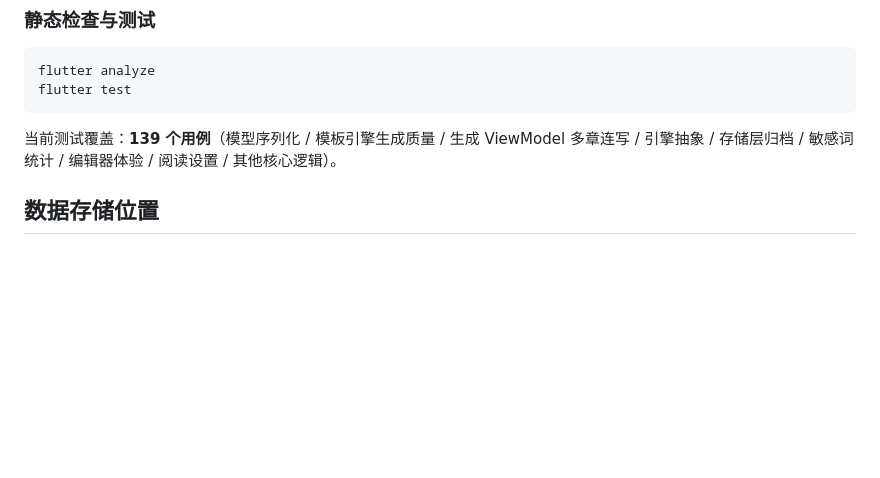
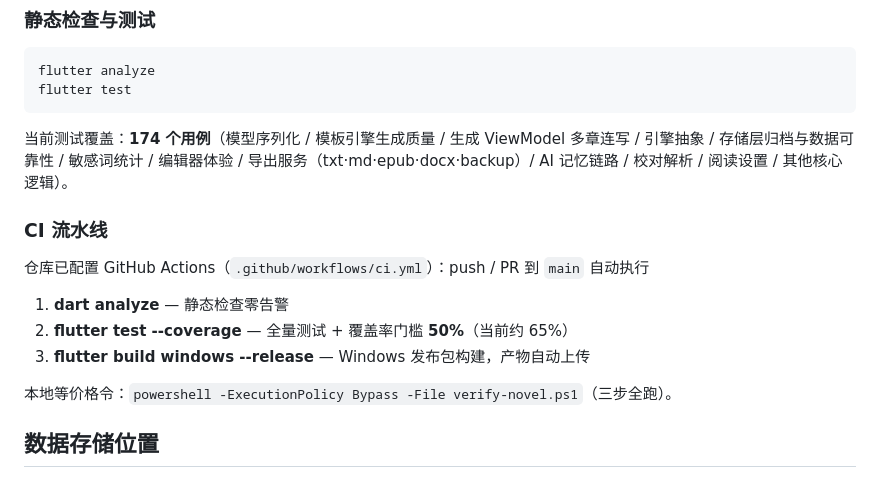
Before and after one commit to fengxingxuerong/write, a Markdown page: README.md, the part around one of its changes. Rendered like a GitHub page; blank space fills up the shorter version.

Commit message:
docs: 更新 README 测试用例数 174 + CI 流水线说明

````diff
--- a/README.md
+++ b/README.md
@@ -131,7 +133,17 @@ flutter analyze
 flutter test
 ```
 
-当前测试覆盖：**139 个用例**（模型序列化 / 模板引擎生成质量 / 生成 ViewModel 多章连写 / 引擎抽象 / 存储层归档 / 敏感词统计 / 编辑器体验 / 阅读设置 / 其他核心逻辑）。
+当前测试覆盖：**174 个用例**（模型序列化 / 模板引擎生成质量 / 生成 ViewModel 多章连写 / 引擎抽象 / 存储层归档与数据可靠性 / 敏感词统计 / 编辑器体验 / 导出服务（txt·md·epub·docx·backup）/ AI 记忆链路 / 校对解析 / 阅读设置 / 其他核心逻辑）。
+
+### CI 流水线
+
+仓库已配置 GitHub Actions（`.github/workflows/ci.yml`）：push / PR 到 `main` 自动执行
+
+1. **dart analyze** — 静态检查零告警
+2. **flutter test --coverage** — 全量测试 + 覆盖率门槛 **50%**（当前约 65%）
+3. **flutter build windows --release** — Windows 发布包构建，产物自动上传
+
+本地等价格令：`powershell -ExecutionPolicy Bypass -File verify-novel.ps1`（三步全跑）。
 
 ## 数据存储位置
 
````
Also changed, not shown: other parts of README.md (+2 -0 lines).
